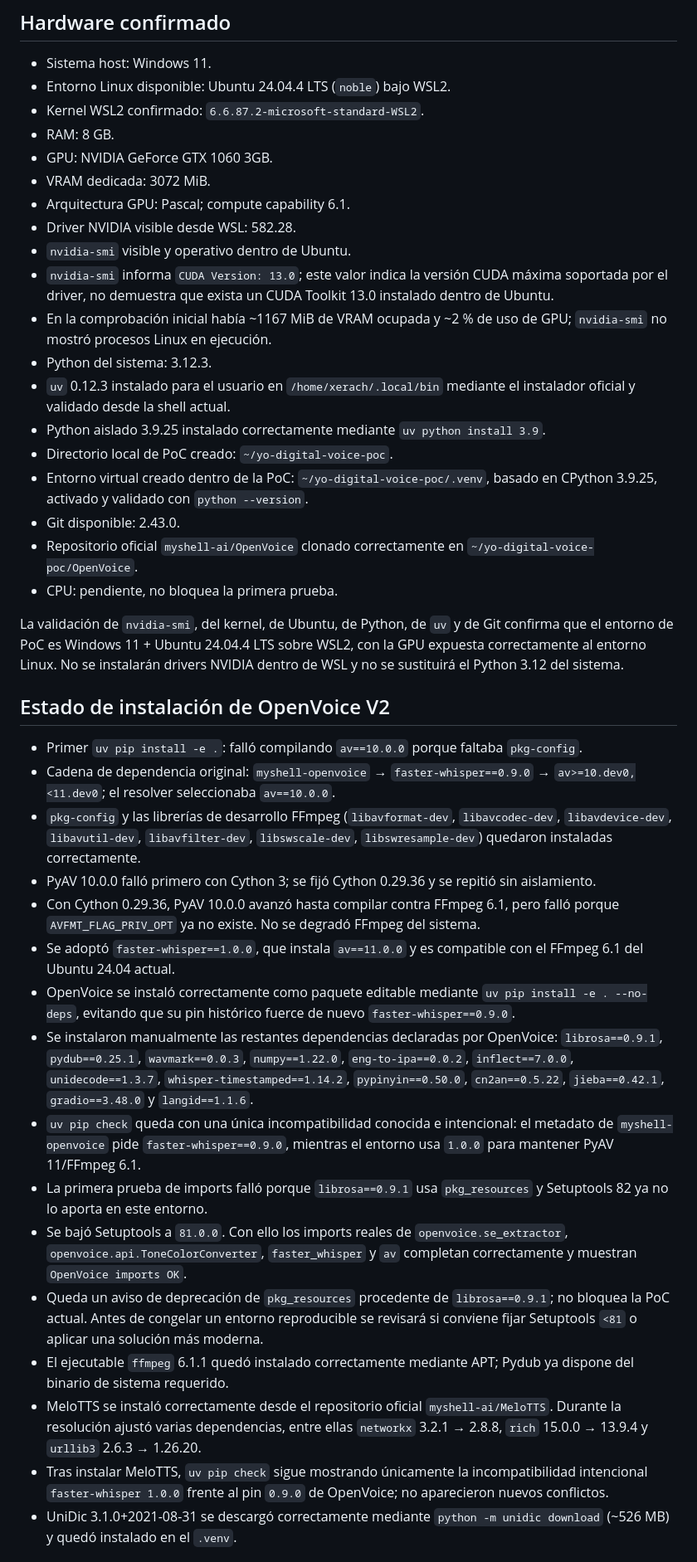
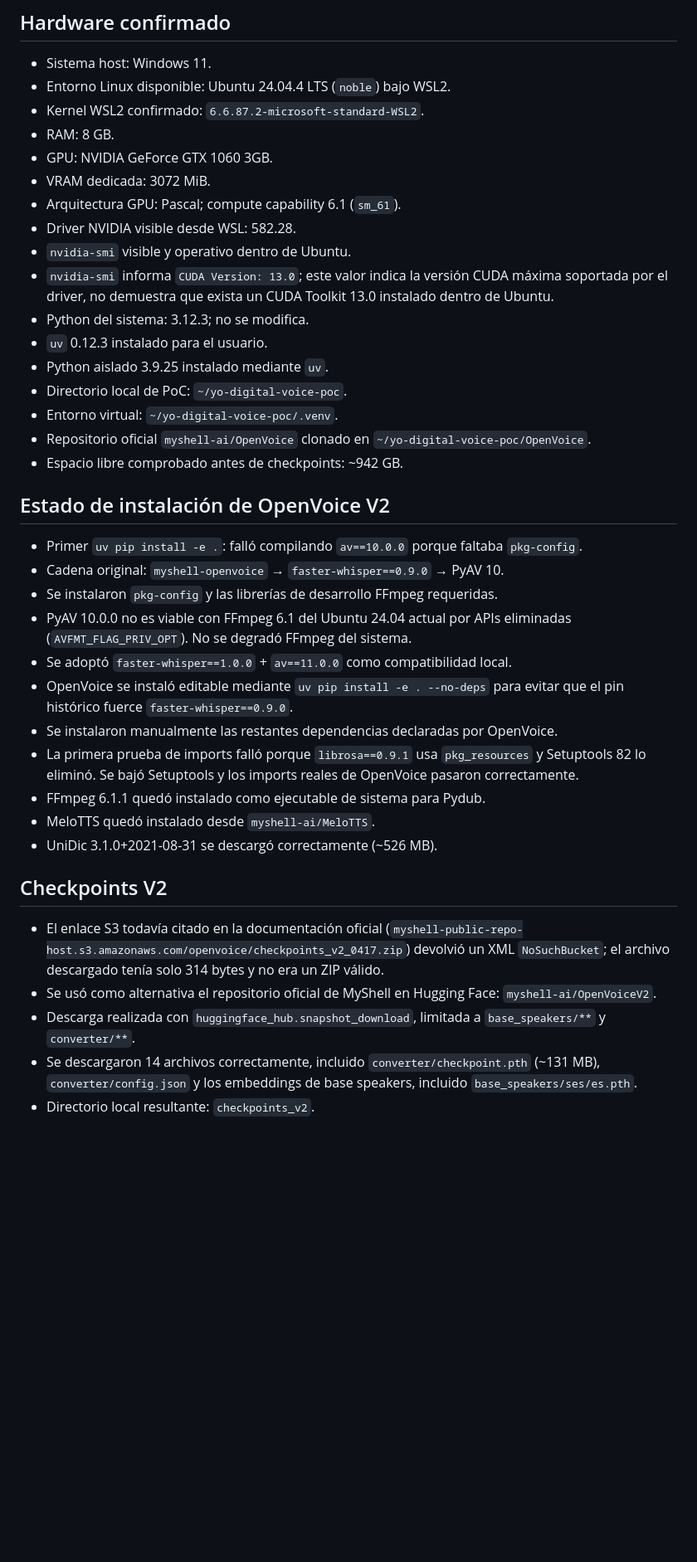
Before and after one commit to mundoinformaticacanaria/yo-digital, a Markdown page: docs/voice-cloning-research.md, the part around one of its changes. Shown at 83% size. GitHub-like rendering; blank space fills up the shorter version.

Commit message:
docs: record OpenVoice checkpoints and CUDA compatibility

```diff
--- a/docs/voice-cloning-research.md
+++ b/docs/voice-cloning-research.md
@@ -83,37 +84,37 @@ Repositorio oficial: https://github.com/fishaudio/fish-speech
 - RAM: 8 GB.
 - GPU: NVIDIA GeForce GTX 1060 3GB.
 - VRAM dedicada: 3072 MiB.
-- Arquitectura GPU: Pascal; compute capability 6.1.
+- Arquitectura GPU: Pascal; compute capability 6.1 (`sm_61`).
 - Driver NVIDIA visible desde WSL: 582.28.
 - `nvidia-smi` visible y operativo dentro de Ubuntu.
 - `nvidia-smi` informa `CUDA Version: 13.0`; este valor indica la versión CUDA máxima soportada por el driver, no demuestra que exista un CUDA Toolkit 13.0 instalado dentro de Ubuntu.
-- En la comprobación inicial había ~1167 MiB de VRAM ocupada y ~2 % de uso de GPU; `nvidia-smi` no mostró procesos Linux en ejecución.
-- Python del sistema: 3.12.3.
-- `uv` 0.12.3 instalado para el usuario en `/home/xerach/.local/bin` mediante el instalador oficial y validado desde la shell actual.
-- Python aislado 3.9.25 instalado correctamente mediante `uv python install 3.9`.
-- Directorio local de PoC creado: `~/yo-digital-voice-poc`.
-- Entorno virtual creado dentro de la PoC: `~/yo-digital-voice-poc/.venv`, basado en CPython 3.9.25, activado y validado con `python --version`.
-- Git disponible: 2.43.0.
-- Repositorio oficial `myshell-ai/OpenVoice` clonado correctamente en `~/yo-digital-voice-poc/OpenVoice`.
-- CPU: pendiente, no bloquea la primera prueba.
-
-La validación de `nvidia-smi`, del kernel, de Ubuntu, de Python, de `uv` y de Git confirma que el entorno de PoC es Windows 11 + Ubuntu 24.04.4 LTS sobre WSL2, con la GPU expuesta correctamente al entorno Linux. No se instalarán drivers NVIDIA dentro de WSL y no se sustituirá el Python 3.12 del sistema.
+- Python del sistema: 3.12.3; no se modifica.
+- `uv` 0.12.3 instalado para el usuario.
+- Python aislado 3.9.25 instalado mediante `uv`.
+- Directorio local de PoC: `~/yo-digital-voice-poc`.
+- Entorno virtual: `~/yo-digital-voice-poc/.venv`.
+- Repositorio oficial `myshell-ai/OpenVoice` clonado en `~/yo-digital-voice-poc/OpenVoice`.
+- Espacio libre comprobado antes de checkpoints: ~942 GB.
 
 ## Estado de instalación de OpenVoice V2
 
 - Primer `uv pip install -e .`: falló compilando `av==10.0.0` porque faltaba `pkg-config`.
-- Cadena de dependencia original: `myshell-openvoice` → `faster-whisper==0.9.0` → `av>=10.dev0,<11.dev0`; el resolver seleccionaba `av==10.0.0`.
-- `pkg-config` y las librerías de desarrollo FFmpeg (`libavformat-dev`, `libavcodec-dev`, `libavdevice-dev`, `libavutil-dev`, `libavfilter-dev`, `libswscale-dev`, `libswresample-dev`) quedaron instaladas correctamente.
-- PyAV 10.0.0 falló primero con Cython 3; se fijó Cython 0.29.36 y se repitió sin aislamiento.
-- Con Cython 0.29.36, PyAV 10.0.0 avanzó hasta compilar contra FFmpeg 6.1, pero falló porque `AVFMT_FLAG_PRIV_OPT` ya no existe. No se degradó FFmpeg del sistema.
-- Se adoptó `faster-whisper==1.0.0`, que instala `av==11.0.0` y es compatible con el FFmpeg 6.1 del Ubuntu 24.04 actual.
-- OpenVoice se instaló correctamente como paquete editable mediante `uv pip install -e . --no-deps`, evitando que su pin histórico fuerce de nuevo `faster-whisper==0.9.0`.
-- Se instalaron manualmente las restantes dependencias declaradas por OpenVoice: `librosa==0.9.1`, `pydub==0.25.1`, `wavmark==0.0.3`, `numpy==1.22.0`, `eng-to-ipa==0.0.2`, `inflect==7.0.0`, `unidecode==1.3.7`, `whisper-timestamped==1.14.2`, `pypinyin==0.50.0`, `cn2an==0.5.22`, `jieba==0.42.1`, `gradio==3.48.0` y `langid==1.1.6`.
-- `uv pip check` queda con una única incompatibilidad conocida e intencional: el metadato de `myshell-openvoice` pide `faster-whisper==0.9.0`, mientras el entorno usa `1.0.0` para mantener PyAV 11/FFmpeg 6.1.
-- La primera prueba de imports falló porque `librosa==0.9.1` usa `pkg_resources` y Setuptools 82 ya no lo aporta en este entorno.
-- Se bajó Setuptools a `81.0.0`. Con ello los imports reales de `openvoice.se_extractor`, `openvoice.api.ToneColorConverter`, `faster_whisper` y `av` completan correctamente y muestran `OpenVoice imports OK`.
-- Queda un aviso de deprecación de `pkg_resources` procedente de `librosa==0.9.1`; no bloquea la PoC actual. Antes de congelar un entorno reproducible se revisará si conviene fijar Setuptools `<81` o aplicar una solución más moderna.
-- El ejecutable `ffmpeg` 6.1.1 quedó instalado correctamente mediante APT; Pydub ya dispone del binario de sistema requerido.
-- MeloTTS se instaló correctamente desde el repositorio oficial `myshell-ai/MeloTTS`. Durante la resolución ajustó varias dependencias, entre ellas `networkx` 3.2.1 → 2.8.8, `rich` 15.0.0 → 13.9.4 y `urllib3` 2.6.3 → 1.26.20.
-- Tras instalar MeloTTS, `uv pip check` sigue mostrando únicamente la incompatibilidad intencional `faster-whisper 1.0.0` frente al pin `0.9.0` de OpenVoice; no aparecieron nuevos conflictos.
-- UniDic 3.1.0+2021-08-31 se descargó correctamente mediante `python -m unidic download` (~526 MB) y quedó instalado en el `.venv`.
+- Cadena original: `myshell-openvoice` → `faster-whisper==0.9.0` → PyAV 10.
+- Se instalaron `pkg-config` y las librerías de desarrollo FFmpeg requeridas.
+- PyAV 10.0.0 no es viable con FFmpeg 6.1 del Ubuntu 24.04 actual por APIs eliminadas (`AVFMT_FLAG_PRIV_OPT`). No se degradó FFmpeg del sistema.
+- Se adoptó `faster-whisper==1.0.0` + `av==11.0.0` como compatibilidad local.
+- OpenVoice se instaló editable mediante `uv pip install -e . --no-deps` para evitar que el pin histórico fuerce `faster-whisper==0.9.0`.
+- Se instalaron manualmente las restantes dependencias declaradas por OpenVoice.
+- La primera prueba de imports falló porque `librosa==0.9.1` usa `pkg_resources` y Setuptools 82 lo eliminó. Se bajó Setuptools y los imports reales de OpenVoice pasaron correctamente.
+- FFmpeg 6.1.1 quedó instalado como ejecutable de sistema para Pydub.
+- MeloTTS quedó instalado desde `myshell-ai/MeloTTS`.
+- UniDic 3.1.0+2021-08-31 se descargó correctamente (~526 MB).
+
+## Checkpoints V2
+
+- El enlace S3 todavía citado en la documentación oficial (`myshell-public-repo-host.s3.amazonaws.com/openvoice/checkpoints_v2_0417.zip`) devolvió un XML `NoSuchBucket`; el archivo descargado tenía solo 314 bytes y no era un ZIP válido.
+- Se usó como alternativa el repositorio oficial de MyShell en Hugging Face: `myshell-ai/OpenVoiceV2`.
+- Descarga realizada con `huggingface_hub.snapshot_download`, limitada a `base_speakers/**` y `converter/**`.
+- Se descargaron 14 archivos correctamente, incluido `converter/checkpoint.pth` (~131 MB), `converter/config.json` y los embeddings de base speakers, incluido `base_speakers/ses/es.pth`.
+- Directorio local resultante: `checkpoints_v2`.
+
```
Also changed, not shown: other parts of docs/voice-cloning-research.md (+27 -16 lines).
